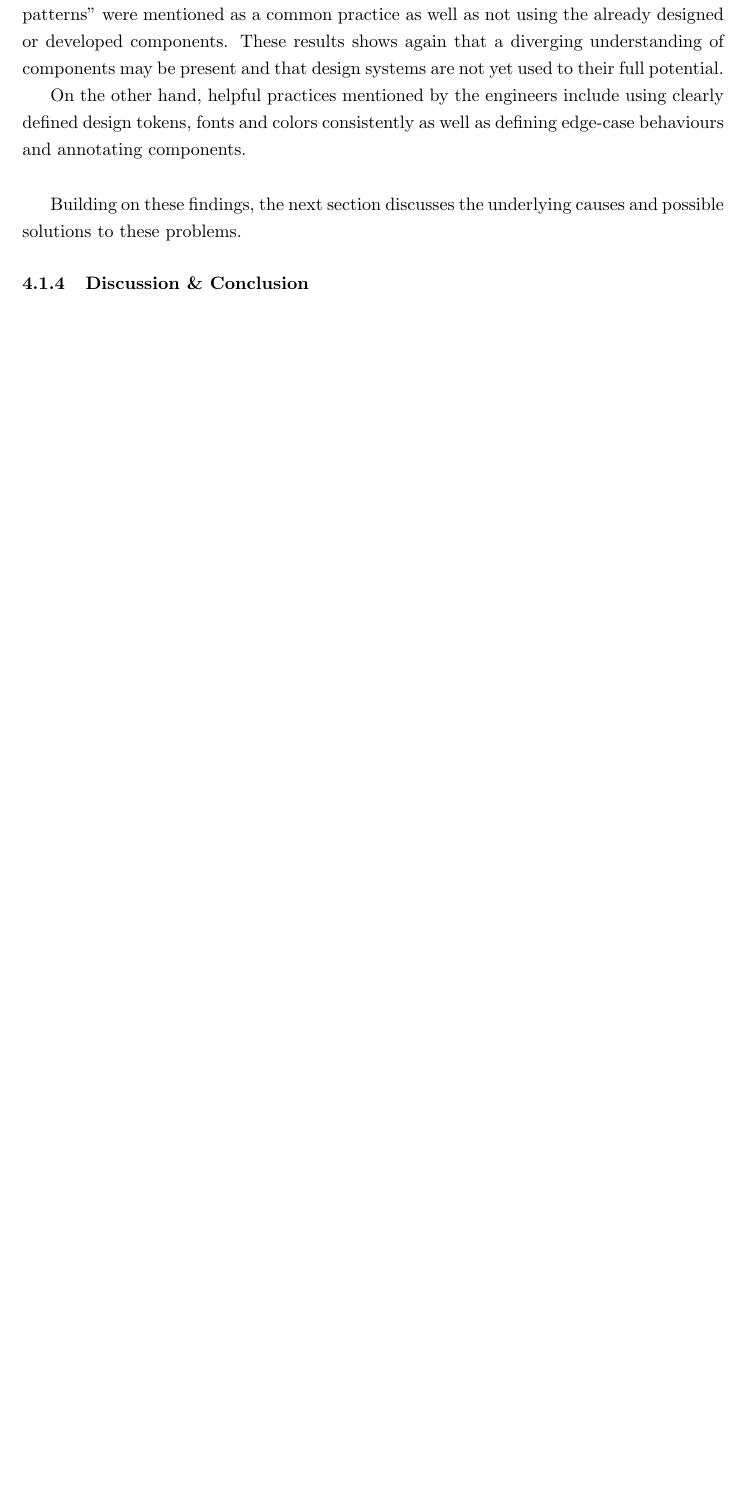
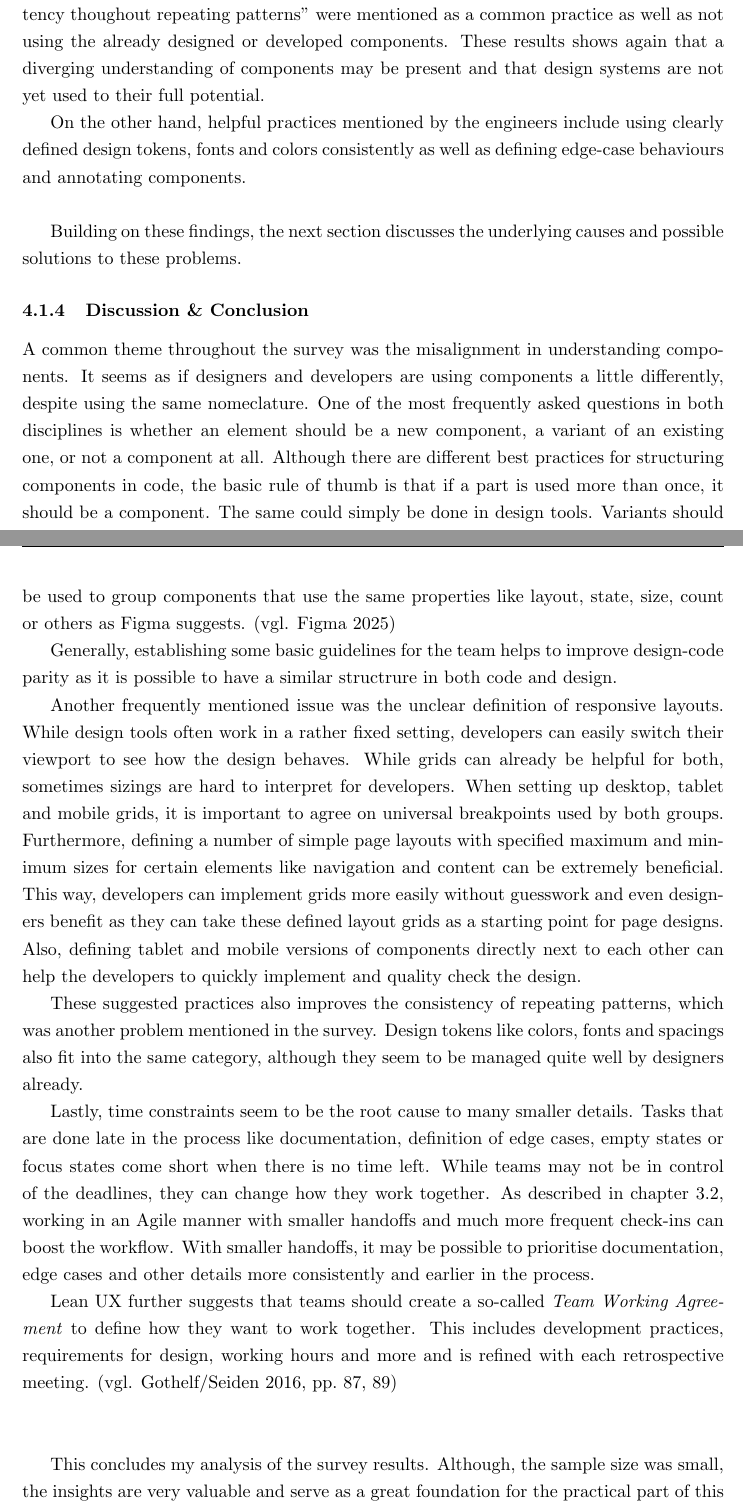
Before and after one commit to hanslissi/DesignToCode_Bachelorthesis, a LaTeX thesis (DesignToCode_Bachelorthesis.tex, which reads chapters/4/1_Survey.tex): part of page 21 of 25 before the commit and two parts of pages 21 and 22 of 27 after it, the two joined at a grey line, cut so that both start at the same text, the shorter picture padded with empty space. Compiled offline with pdfLaTeX.

Commit message:
survey basically finished

```diff
--- a/chapters/4/1_Survey.tex
+++ b/chapters/4/1_Survey.tex
@@ -100,4 +95,0 @@ tools, while in development having few components with a few variants is the def
-"inconsistency thoughout repearing patterns" were mentioned as a common practice as well as not
-using the already designed or developed components.
-These results shows again that a diverging understanding of components may be present and that
-design systems are not yet used to their full potential.
@@ -104,3 +100,7 @@ design systems are not yet used to their full potential.
+is the default". Also "inconsistency thoughout repeating patterns" were mentioned as a common
+practice as well as not using the already designed or developed components. These results shows
+again that a diverging understanding of components may be present and that design systems are not
+yet used to their full potential.
 
 On the other hand, helpful practices mentioned by the engineers include using clearly defined design
 tokens, fonts and colors consistently as well as defining edge-case behaviours and annotating
@@ -115,18 +115,73 @@ to these problems.
 %   this be a new component or a variant of an existing one? Or is this not a component after all?".
 %   Even in the coding world there are different best practices how to structure components. So, it
 %   probably is best to ask the team and agree on some basic guidelines. The basic rule of thumb is
-%   if a part of a design is used more than once, it should be a component.
+%   if a part of a design is used more than once, it should be a component. Also maybe design tools
+%   somehow encourage the craetion of too many components as it is very easy to create a component
+%   in Figma. Variants are also very powerful, but should only be used to group together different
+%   styles of the same component. This would also lead to a closer design and code parity, since in
+%   code this is handled very similarly. (<Button variant="primary" size="large">)
+
+% - Unclear layouts: It seems as though responsive layouts are often not well enough defined. Maybe
+%   this is due to the fact that designers are working in a pretty fixed setting. Devs can drag the
+%   browser window easily to see how the design behaves. Also, defined grids are pretty rigid and
+%   devs often have a hard time to make them work responsively. A proper definition of how grids
+%   behave in different breakpoints could definitely help there => Devs use defined breakpoints,
+%   designers should use the same ones to define how the design should behave at those specific
+%   breakpoints. Also
+
 % - Time Constraints: It seems as though the time constraints cause a lot of issues. Often
 %   documentation and proper definition of edge cases as well as hover, empty states are left out.
 %   Maybe prioritizing these aspects more could help. Also maybe doing handoffs more often and in
 %   smaller batches like Agile workflows suggest could be helpful, as the developers wouldn't need
 %   to wait for the whole design to be finished without proper documentation, but could start
-%   working sooner with the parts that are already properly defined.
-% -
+%   working sooner with the parts that are already properly defined. Team working agreements can
+%   help with that (Lean UX page 87)
 
+% - Conclusion:
+% NOTE: Design and Code Parity: https://designsystemdiaries.com/p/figma-to-code-design-system-parity
 
+A common theme throughout the survey was the misalignment in understanding components. It seems as
+if designers and developers are using components a little differently, despite using the same
+nomeclature. One of the most frequently asked questions in both disciplines is whether an element
+should be a new component, a variant of an existing one, or not a component at all. Although there
+are different best practices for structuring components in code, the basic rule of thumb is that if
+a part is used more than once, it should be a component. The same could simply be done in design
+tools. Variants should be used to group components that use the same properties like layout, state,
+size, count or others as Figma suggests. \vglcite{figmaCreatingOrganizingVariants2025}
 
+Generally, establishing some basic guidelines for the team helps to improve design-code parity as it
+is possible to have a similar structrure in both code and design.
+% NOTE: Graphics of design and code parity with like idk <Button variant="primary" size="large">
 
+Another frequently mentioned issue was the unclear definition of responsive layouts. While design
+tools often work in a rather fixed setting, developers can easily switch their viewport to see how
+the design behaves. While grids can already be helpful for both, sometimes sizings are hard to
+interpret for developers. When setting up desktop, tablet and mobile grids, it is important to agree
+on universal breakpoints used by both groups. Furthermore, defining a number of simple page layouts
+with specified maximum and  minimum sizes for certain elements like navigation and content can be
+extremely beneficial.
+% NOTE: Maybe I can have the spacing shizzle I defined for EA
+This way, developers can implement grids more easily without guesswork and even designers benefit as
+they can take these defined layout grids as a starting point for page designs. Also, defining tablet
+and mobile versions of components directly next to each other can help the developers to quickly
+implement and quality check the design.
 
+These suggested practices also improves the consistency of repeating patterns, which was another
+problem mentioned in the survey. Design tokens like colors, fonts and spacings also fit into the
+same category, although they seem to be managed quite well by designers already.
 
-% NOTE: Design and Code Parity: https://designsystemdiaries.com/p/figma-to-code-design-system-parity
+Lastly, time constraints seem to be the root cause to many smaller details. Tasks that are done late
+in the process like documentation, definition of edge cases, empty states or focus states come short
+when there is no time left. While teams may not be in control of the deadlines, they can change how
+they work together. As described in chapter \ref{Agile Project Management & Lean UX}, working in an
+Agile manner with smaller handoffs and much more frequent check-ins can boost the workflow. With
+smaller handoffs, it may be possible to prioritise documentation, edge cases and other details more
+consistently and earlier in the process.
+
+Lean UX further suggests that teams should create a so-called \textit{Team Working Agreement} to
+define how they want to work together. This includes development practices, requirements for design,
+working hours and more and is refined with each retrospective meeting.
+\vglcite[87, 89]{gothelfLeanUXProduktentwicklung2016} \\\\
+
+This concludes my analysis of the survey results. Although, the sample size was small, the insights
+are very valuable and serve as a great foundation for the practical part of this thesis.
```
Also changed, not shown: chapters/3/2_Agile Project Management & Lean UX.tex (+1 -1 lines), citations.bib (+8 -0 lines), chapters/4/1_Survey.tex (8 more changed lines).
